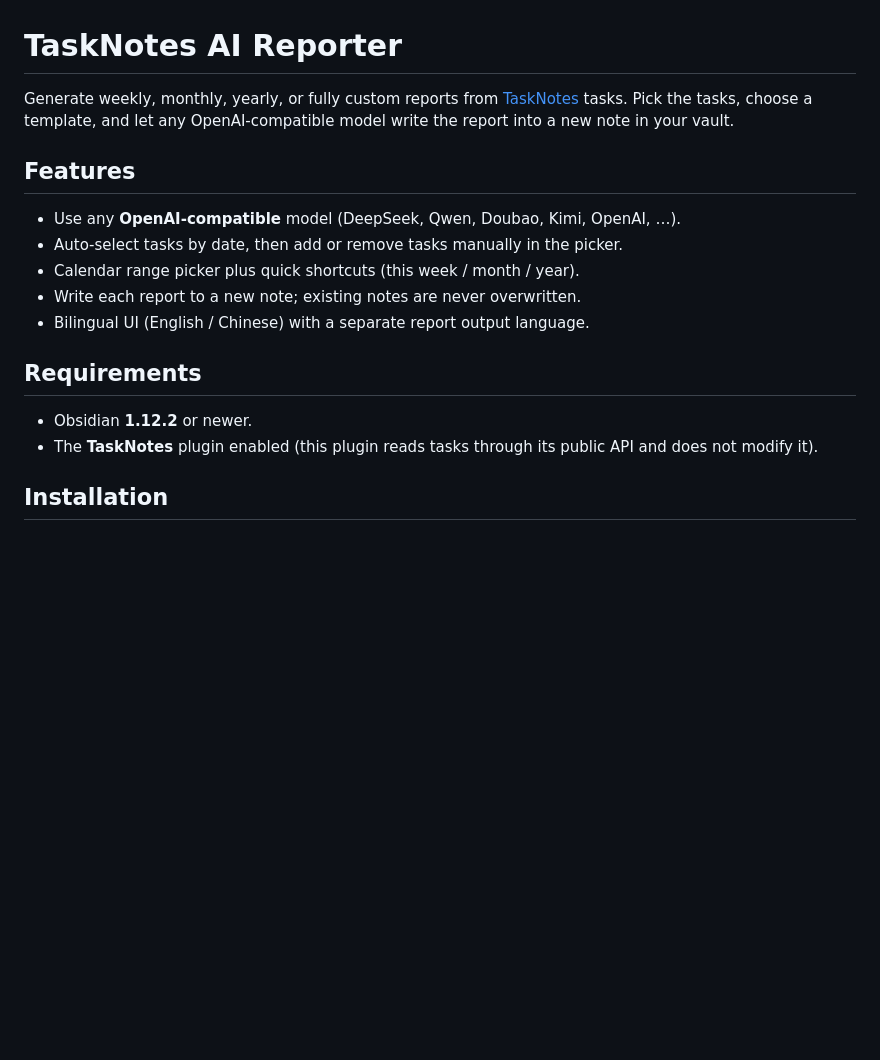
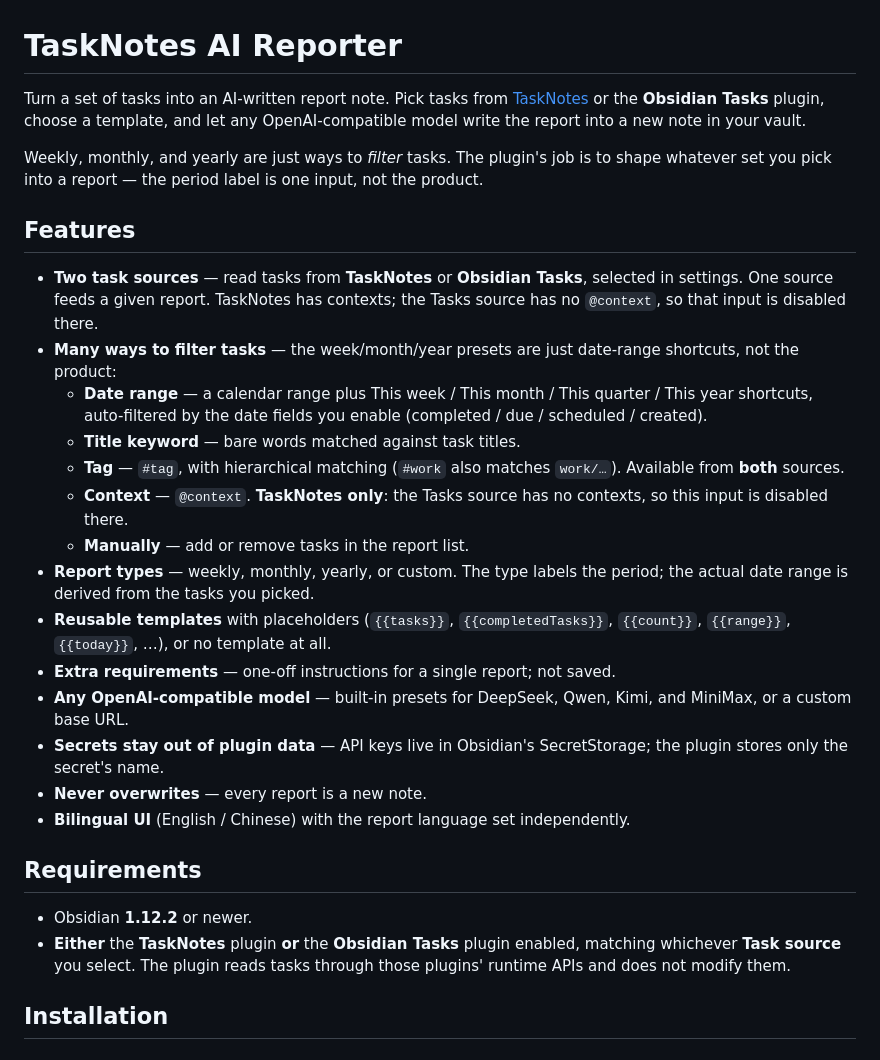
Before and after one commit to telecomshy/TaskNotesAiReporter, a Markdown page: README.md, the part around one of its changes. Drawn GitHub-style; blank space fills up the shorter version.

```diff
--- a/README.md
+++ b/README.md
@@ -1,19 +1,30 @@
 # TaskNotes AI Reporter
 
-Generate weekly, monthly, yearly, or fully custom reports from [TaskNotes](https://github.com/callumalpass/tasknotes) tasks. Pick the tasks, choose a template, and let any OpenAI-compatible model write the report into a new note in your vault.
+Turn a set of tasks into an AI-written report note. Pick tasks from [TaskNotes](https://github.com/callumalpass/tasknotes) or the **Obsidian Tasks** plugin, choose a template, and let any OpenAI-compatible model write the report into a new note in your vault.
+
+Weekly, monthly, and yearly are just ways to *filter* tasks. The plugin's job is to shape whatever set you pick into a report — the period label is one input, not the product.
 
 ## Features
 
-- Use any **OpenAI-compatible** model (DeepSeek, Qwen, Doubao, Kimi, OpenAI, …).
-- Auto-select tasks by date, then add or remove tasks manually in the picker.
-- Calendar range picker plus quick shortcuts (this week / month / year).
-- Write each report to a new note; existing notes are never overwritten.
-- Bilingual UI (English / Chinese) with a separate report output language.
+- **Two task sources** — read tasks from **TaskNotes** or **Obsidian Tasks**, selected in settings. One source feeds a given report. TaskNotes has contexts; the Tasks source has no `@context`, so that input is disabled there.
+- **Many ways to filter tasks** — the week/month/year presets are just date-range shortcuts, not the product:
+  - **Date range** — a calendar range plus This week / This month / This quarter / This year shortcuts, auto-filtered by the date fields you enable (completed / due / scheduled / created).
+  - **Title keyword** — bare words matched against task titles.
+  - **Tag** — `#tag`, with hierarchical matching (`#work` also matches `work/…`). Available from **both** sources.
+  - **Context** — `@context`. **TaskNotes only**: the Tasks source has no contexts, so this input is disabled there.
+  - **Manually** — add or remove tasks in the report list.
+- **Report types** — weekly, monthly, yearly, or custom. The type labels the period; the actual date range is derived from the tasks you picked.
+- **Reusable templates** with placeholders (`{{tasks}}`, `{{completedTasks}}`, `{{count}}`, `{{range}}`, `{{today}}`, …), or no template at all.
+- **Extra requirements** — one-off instructions for a single report; not saved.
+- **Any OpenAI-compatible model** — built-in presets for DeepSeek, Qwen, Kimi, and MiniMax, or a custom base URL.
+- **Secrets stay out of plugin data** — API keys live in Obsidian's SecretStorage; the plugin stores only the secret's name.
+- **Never overwrites** — every report is a new note.
+- **Bilingual UI** (English / Chinese) with the report language set independently.
 
 ## Requirements
 
 - Obsidian **1.12.2** or newer.
-- The **TaskNotes** plugin enabled (this plugin reads tasks through its public API and does not modify it).
+- **Either** the **TaskNotes** plugin **or** the **Obsidian Tasks** plugin enabled, matching whichever **Task source** you select. The plugin reads tasks through those plugins' runtime APIs and does not modify them.
 
 ## Installation
 
```
Also changed, not shown: other parts of README.md (+30 -13 lines), docs/research/obsidian-plugin-post-publication-metadata.md (added, +85 -0 lines).
